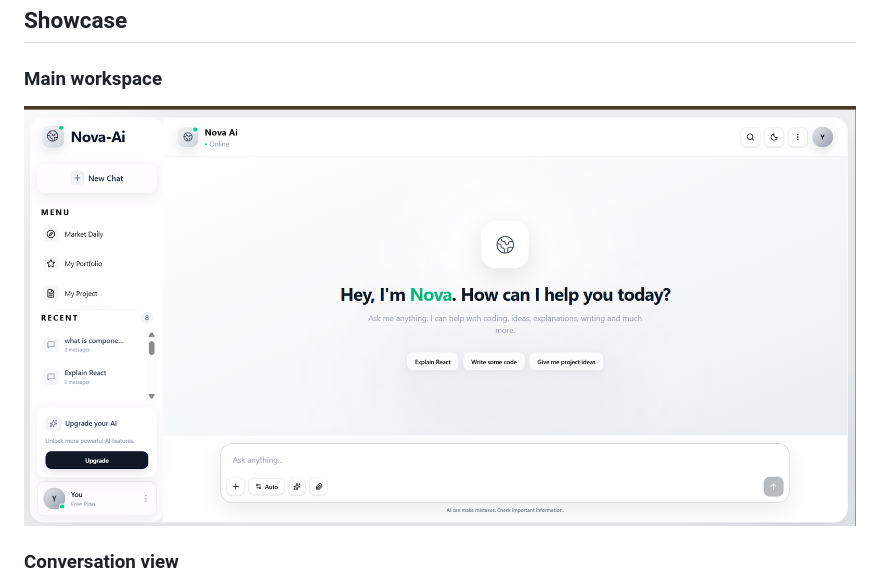
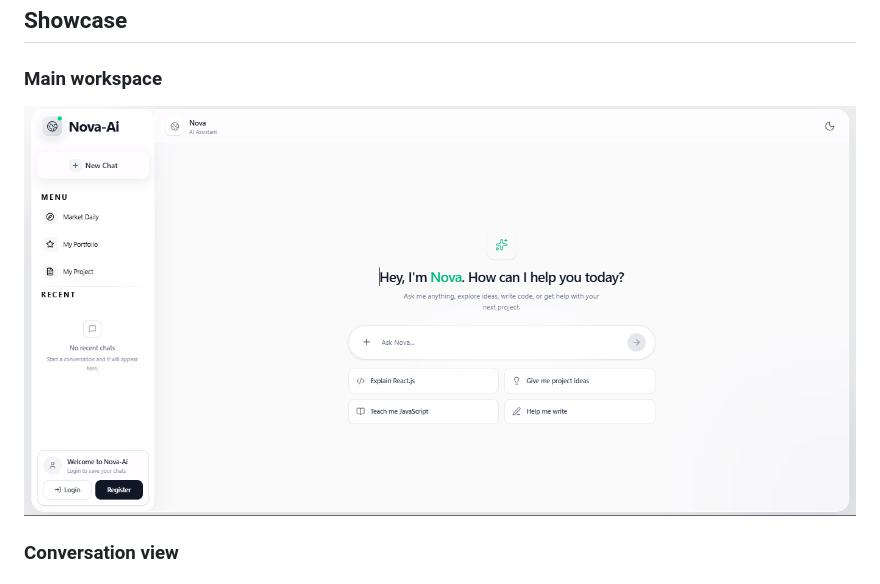
Before and after one commit to Shashannkkp/Ai-Chatbot, a Markdown page: README.md, the part around the change. Drawn GitHub-style; pictures changed too: screenshots/UI1.png (added).

Commit message:
UI image updated

```diff
--- a/README.md
+++ b/README.md
@@ -10,7 +10,7 @@ Nova AI is a responsive React chat application powered by Google's Gemini API. I
 
 ### Main workspace
 
-![Nova AI workspace screenshot](screenshots/UI.png)
+![Nova AI workspace screenshot](screenshots/UI1.png)
 
 <!-- _Add a screenshot of the empty-state workspace here._- -->
 
```
